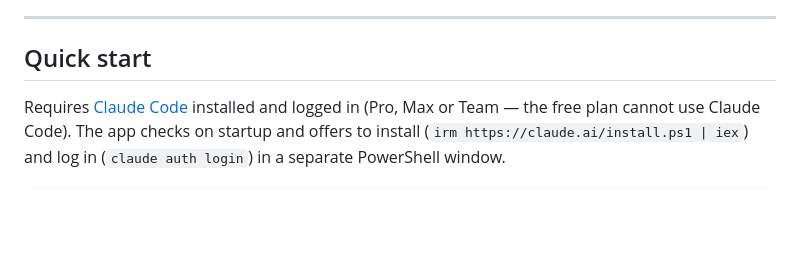
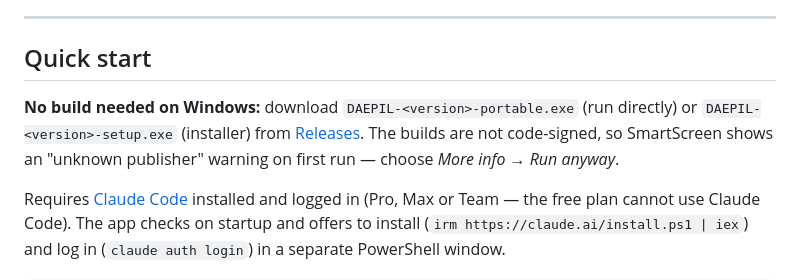
Before and after one commit to kindsusu/EDITOR_KIM, a Markdown page: README.md, the part around the change. Rendered like a GitHub page; blank space fills up the shorter version.

```diff
--- a/README.md
+++ b/README.md
@@ -83,6 +83,8 @@ Scanned pages are different: there is no text to remove, so the rectangle tool o
 ---
 
 ## Quick start
+
+**No build needed on Windows:** download `DAEPIL-<version>-portable.exe` (run directly) or `DAEPIL-<version>-setup.exe` (installer) from [Releases](https://github.com/kindsusu/DAEPIL/releases). The builds are not code-signed, so SmartScreen shows an "unknown publisher" warning on first run — choose *More info → Run anyway*.
 
 Requires [Claude Code](https://code.claude.com/docs/en/setup) installed and logged in (Pro, Max or Team — the free plan cannot use Claude Code). The app checks on startup and offers to install (`irm https://claude.ai/install.ps1 | iex`) and log in (`claude auth login`) in a separate PowerShell window.
 
```
Also changed, not shown: README.ko.md (+2 -0 lines).
